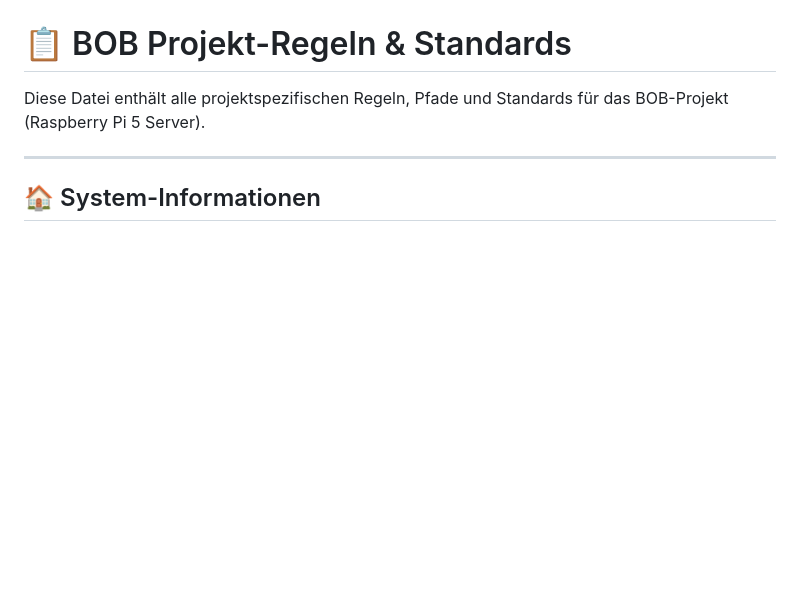
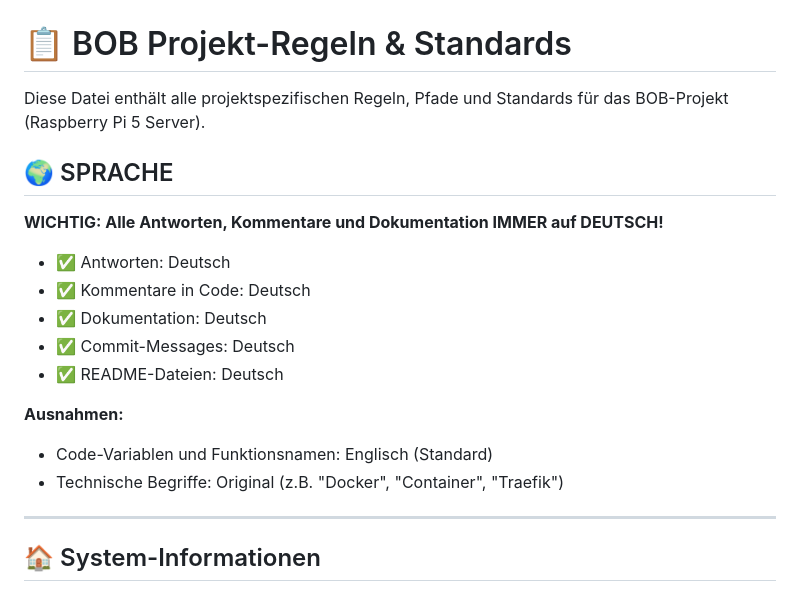
Before and after one commit to hajo62/RPi4, a Markdown page: BOB/PROJECT-RULES.md, the part around the change. GitHub-like rendering; blank space fills up the shorter version.

Commit message:
vorbereitungen

```diff
--- a/BOB/PROJECT-RULES.md
+++ b/BOB/PROJECT-RULES.md
@@ -1,6 +1,20 @@
 # 📋 BOB Projekt-Regeln & Standards
 
 Diese Datei enthält alle projektspezifischen Regeln, Pfade und Standards für das BOB-Projekt (Raspberry Pi 5 Server).
+
+## 🌍 SPRACHE
+
+**WICHTIG: Alle Antworten, Kommentare und Dokumentation IMMER auf DEUTSCH!**
+
+- ✅ Antworten: Deutsch
+- ✅ Kommentare in Code: Deutsch
+- ✅ Dokumentation: Deutsch
+- ✅ Commit-Messages: Deutsch
+- ✅ README-Dateien: Deutsch
+
+**Ausnahmen:**
+- Code-Variablen und Funktionsnamen: Englisch (Standard)
+- Technische Begriffe: Original (z.B. "Docker", "Container", "Traefik")
 
 ---
 
```
